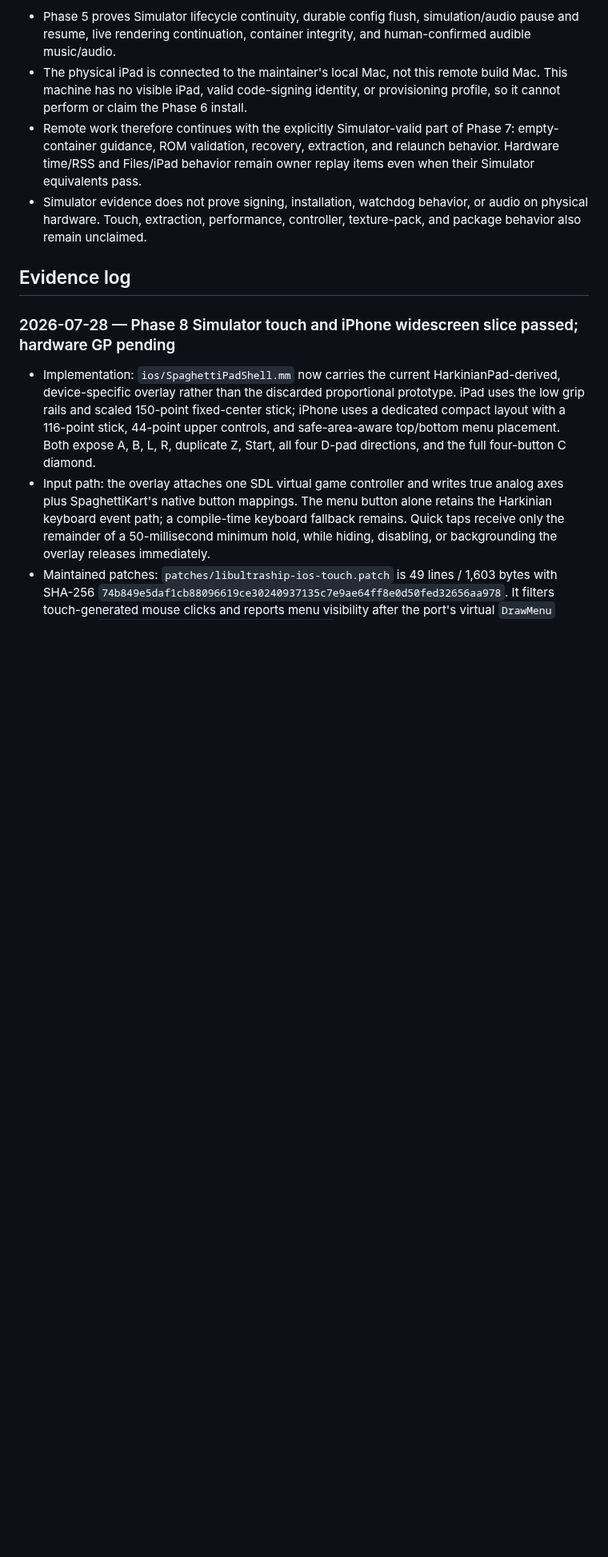
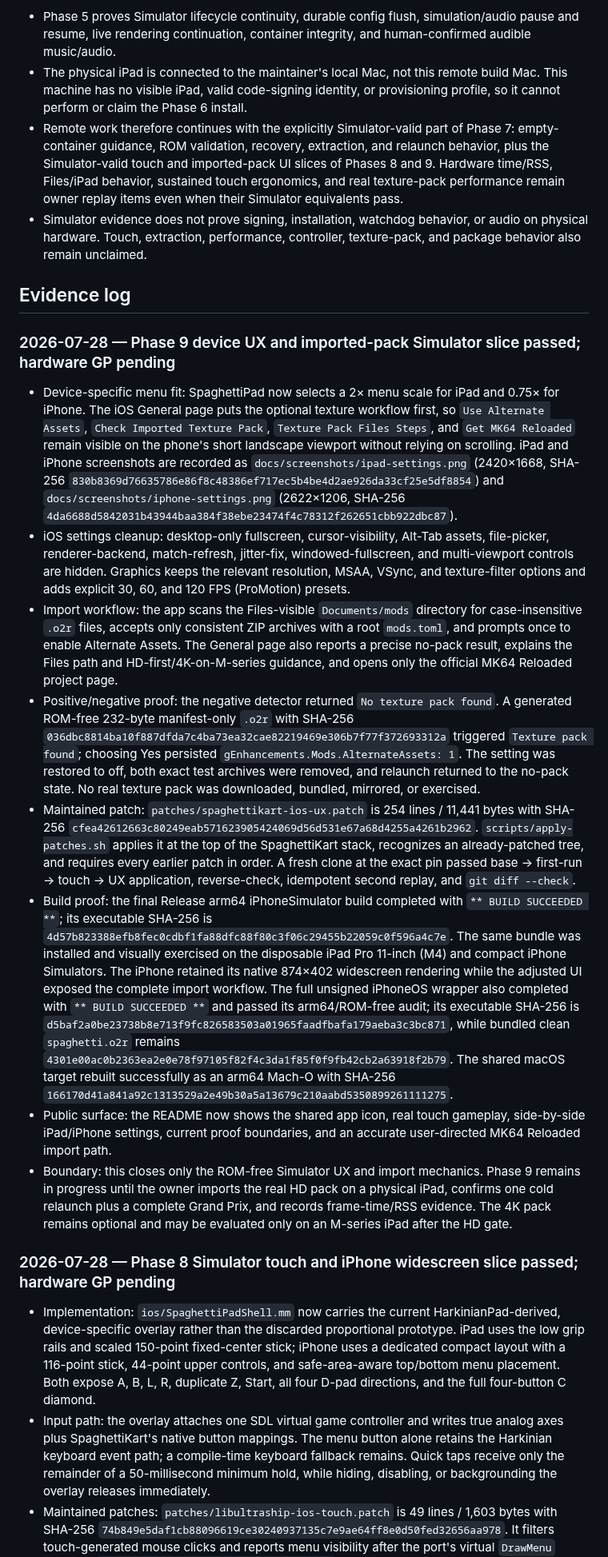
Before and after one commit to chrissotraidis/spaghettipad, a Markdown page: docs/remaining-work.md, the part around one of its changes. Shown at 80% size. GitHub-like rendering; blank space fills up the shorter version.

```diff
--- a/docs/remaining-work.md
+++ b/docs/remaining-work.md
@@ -83,13 +83,78 @@ Boundary:
   provisioning profile, so it cannot perform or claim the Phase 6 install.
 - Remote work therefore continues with the explicitly Simulator-valid part of
   Phase 7: empty-container guidance, ROM validation, recovery, extraction, and
-  relaunch behavior. Hardware time/RSS and Files/iPad behavior remain owner
-  replay items even when their Simulator equivalents pass.
+  relaunch behavior, plus the Simulator-valid touch and imported-pack UI
+  slices of Phases 8 and 9. Hardware time/RSS, Files/iPad behavior, sustained
+  touch ergonomics, and real texture-pack performance remain owner replay
+  items even when their Simulator equivalents pass.
 - Simulator evidence does not prove signing, installation, watchdog behavior,
   or audio on physical hardware. Touch, extraction, performance, controller,
   texture-pack, and package behavior also remain unclaimed.
 
 ## Evidence log
+
+### 2026-07-28 — Phase 9 device UX and imported-pack Simulator slice passed; hardware GP pending
+
+- Device-specific menu fit: SpaghettiPad now selects a 2× menu scale for
+  iPad and 0.75× for iPhone. The iOS General page puts the optional texture
+  workflow first, so `Use Alternate Assets`, `Check Imported Texture Pack`,
+  `Texture Pack Files Steps`, and `Get MK64 Reloaded` remain visible on the
+  phone's short landscape viewport without relying on scrolling. iPad and
+  iPhone screenshots are recorded as `docs/screenshots/ipad-settings.png`
+  (2420×1668, SHA-256
+  `830b8369d76635786e86f8c48386ef717ec5b4be4d2ae926da33cf25e5df8854`)
+  and `docs/screenshots/iphone-settings.png` (2622×1206, SHA-256
+  `4da6688d5842031b43944baa384f38ebe23474f4c78312f262651cbb922dbc87`).
+- iOS settings cleanup: desktop-only fullscreen, cursor-visibility, Alt-Tab
+  assets, file-picker, renderer-backend, match-refresh, jitter-fix,
+  windowed-fullscreen, and multi-viewport controls are hidden. Graphics keeps
+  the relevant resolution, MSAA, VSync, and texture-filter options and adds
+  explicit 30, 60, and 120 FPS (ProMotion) presets.
+- Import workflow: the app scans the Files-visible `Documents/mods` directory
+  for case-insensitive `.o2r` files, accepts only consistent ZIP archives with
+  a root `mods.toml`, and prompts once to enable Alternate Assets. The General
+  page also reports a precise no-pack result, explains the Files path and
+  HD-first/4K-on-M-series guidance, and opens only the official MK64 Reloaded
+  project page.
+- Positive/negative proof: the negative detector returned `No texture pack
+  found`. A generated ROM-free 232-byte manifest-only `.o2r` with SHA-256
+  `036dbc8814ba10f887dfda7c4ba73ea32cae82219469e306b7f77f372693312a`
+  triggered `Texture pack found`; choosing Yes persisted
+  `gEnhancements.Mods.AlternateAssets: 1`. The setting was restored to off,
+  both exact test archives were removed, and relaunch returned to the
+  no-pack state. No real texture pack was downloaded, bundled, mirrored, or
+  exercised.
+- Maintained patch: `patches/spaghettikart-ios-ux.patch` is 254 lines /
+  11,441 bytes with SHA-256
+  `cfea42612663c80249eab571623905424069d56d531e67a68d4255a4261b2962`.
+  `scripts/apply-patches.sh` applies it at the top of the SpaghettiKart stack,
+  recognizes an already-patched tree, and requires every earlier patch in
+  order. A fresh clone at the exact pin passed base -> first-run -> touch ->
+  UX application, reverse-check, idempotent second replay, and
+  `git diff --check`.
+- Build proof: the final Release arm64 iPhoneSimulator build completed with
+  `** BUILD SUCCEEDED **`; its executable SHA-256 is
+  `4d57b823388efb8fec0cdbf1fa88dfc88f80c3f06c29455b22059c0f596a4c7e`.
+  The same bundle was installed and visually exercised on the disposable
+  iPad Pro 11-inch (M4) and compact iPhone Simulators. The iPhone retained its
+  native 874×402 widescreen rendering while the adjusted UI exposed the
+  complete import workflow. The full unsigned iPhoneOS wrapper also completed
+  with `** BUILD SUCCEEDED **` and passed its arm64/ROM-free audit; its
+  executable SHA-256 is
+  `d5baf2a0be23738b8e713f9fc826583503a01965faadfbafa179aeba3c3bc871`,
+  while bundled clean `spaghetti.o2r` remains
+  `4301e00ac0b2363ea2e0e78f97105f82f4c3da1f85f0f9fb42cb2a63918f2b79`.
+  The shared macOS target rebuilt successfully as an arm64 Mach-O with
+  SHA-256
+  `166170d41a841a92c1313529a2e49b30a5a13679c210aabd5350899261111275`.
+- Public surface: the README now shows the shared app icon, real touch
+  gameplay, side-by-side iPad/iPhone settings, current proof boundaries, and
+  an accurate user-directed MK64 Reloaded import path.
+- Boundary: this closes only the ROM-free Simulator UX and import mechanics.
+  Phase 9 remains in progress until the owner imports the real HD pack on a
+  physical iPad, confirms one cold relaunch plus a complete Grand Prix, and
+  records frame-time/RSS evidence. The 4K pack remains optional and may be
+  evaluated only on an M-series iPad after the HD gate.
 
 ### 2026-07-28 — Phase 8 Simulator touch and iPhone widescreen slice passed; hardware GP pending
 
```
Also changed, not shown: other parts of docs/remaining-work.md (+2 -2 lines), README.md (+30 -3 lines), docs/screenshots/iphone-settings.png (added), 5 other files.
